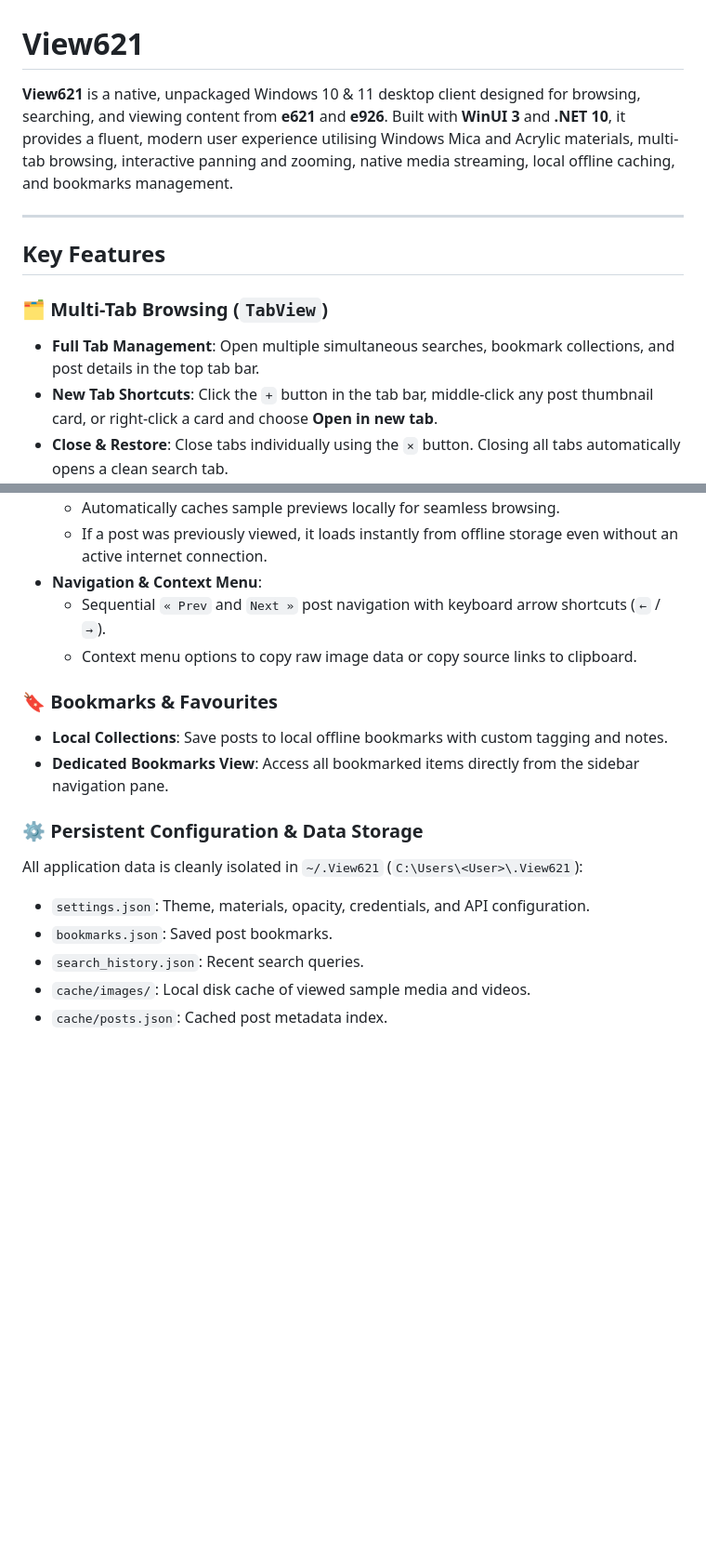
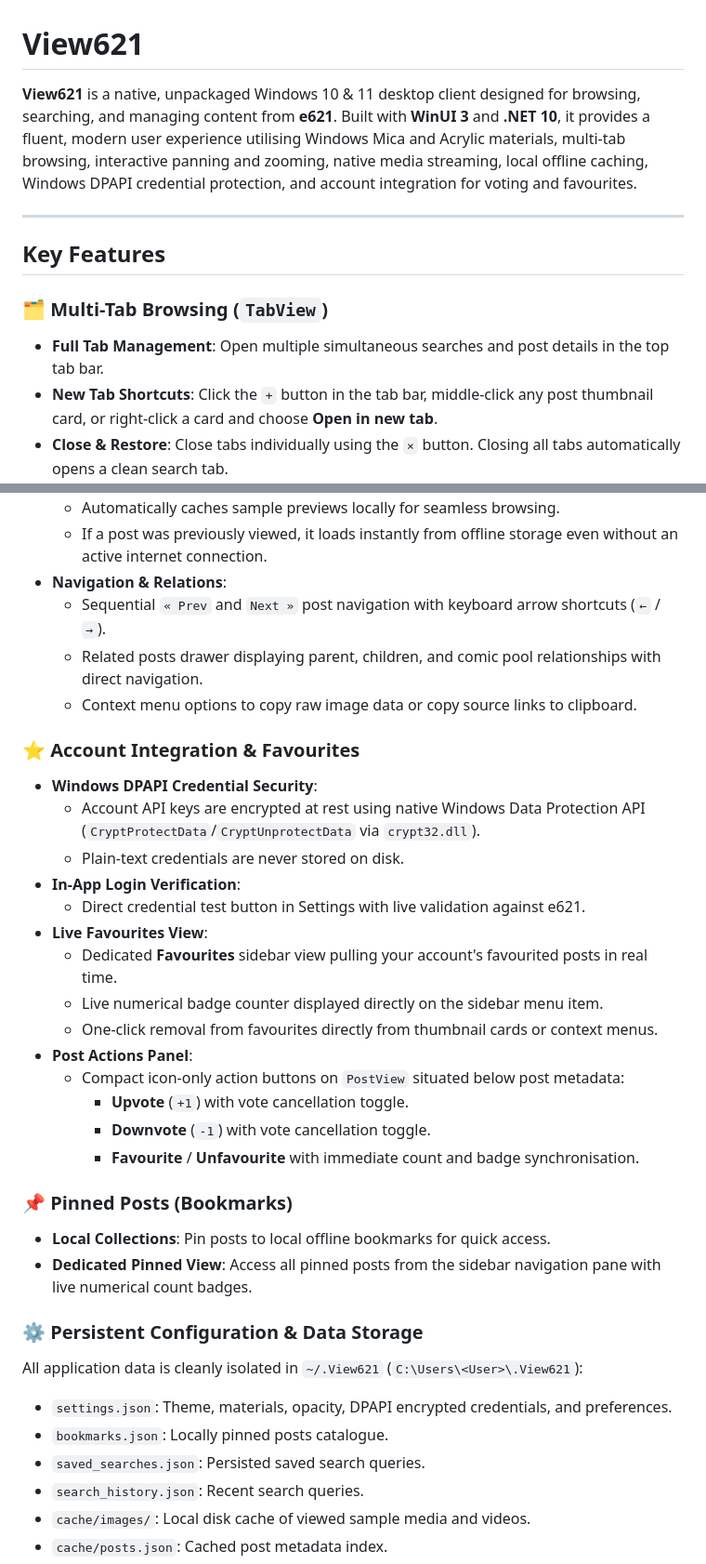
Before and after one commit to radio-the-falcon/View621, a Markdown page: README.md, 2 parts joined by grey strips. Shown at 93% size. GitHub-like rendering; blank space fills up the shorter version.

```diff
--- a/README.md
+++ b/README.md
@@ -1,13 +1,13 @@
 # View621
 
-**View621** is a native, unpackaged Windows 10 & 11 desktop client designed for browsing, searching, and viewing content from **e621** and **e926**. Built with **WinUI 3** and **.NET 10**, it provides a fluent, modern user experience utilising Windows Mica and Acrylic materials, multi-tab browsing, interactive panning and zooming, native media streaming, local offline caching, and bookmarks management.
+**View621** is a native, unpackaged Windows 10 & 11 desktop client designed for browsing, searching, and managing content from **e621**. Built with **WinUI 3** and **.NET 10**, it provides a fluent, modern user experience utilising Windows Mica and Acrylic materials, multi-tab browsing, interactive panning and zooming, native media streaming, local offline caching, Windows DPAPI credential protection, and account integration for voting and favourites.
 
 ---
 
 ## Key Features
 
 ### 🗂️ Multi-Tab Browsing (`TabView`)
-- **Full Tab Management**: Open multiple simultaneous searches, bookmark collections, and post details in the top tab bar.
+- **Full Tab Management**: Open multiple simultaneous searches and post details in the top tab bar.
 - **New Tab Shortcuts**: Click the `+` button in the tab bar, middle-click any post thumbnail card, or right-click a card and choose **Open in new tab**.
 - **Close & Restore**: Close tabs individually using the `×` button. Closing all tabs automatically opens a clean search tab.
 - **State Preservation**: Tabs preserve active playback, stream buffering, navigation history, and pan/zoom positions when switching tabs.
@@ -47,18 +48,36 @@
 - **Offline Sample Image Cache**:
   - Automatically caches sample previews locally for seamless browsing.
   - If a post was previously viewed, it loads instantly from offline storage even without an active internet connection.
-- **Navigation & Context Menu**:
+- **Navigation & Relations**:
   - Sequential `« Prev` and `Next »` post navigation with keyboard arrow shortcuts (`←` / `→`).
+  - Related posts drawer displaying parent, children, and comic pool relationships with direct navigation.
   - Context menu options to copy raw image data or copy source links to clipboard.
 
-### 🔖 Bookmarks & Favourites
-- **Local Collections**: Save posts to local offline bookmarks with custom tagging and notes.
-- **Dedicated Bookmarks View**: Access all bookmarked items directly from the sidebar navigation pane.
+### ⭐ Account Integration & Favourites
+- **Windows DPAPI Credential Security**:
+  - Account API keys are encrypted at rest using native Windows Data Protection API (`CryptProtectData`/`CryptUnprotectData` via `crypt32.dll`).
+  - Plain-text credentials are never stored on disk.
+- **In-App Login Verification**:
+  - Direct credential test button in Settings with live validation against e621.
+- **Live Favourites View**:
+  - Dedicated **Favourites** sidebar view pulling your account's favourited posts in real time.
+  - Live numerical badge counter displayed directly on the sidebar menu item.
+  - One-click removal from favourites directly from thumbnail cards or context menus.
+- **Post Actions Panel**:
+  - Compact icon-only action buttons on `PostView` situated below post metadata:
+    - **Upvote** (`+1`) with vote cancellation toggle.
+    - **Downvote** (`-1`) with vote cancellation toggle.
+    - **Favourite** / **Unfavourite** with immediate count and badge synchronisation.
+
+### 📌 Pinned Posts (Bookmarks)
+- **Local Collections**: Pin posts to local offline bookmarks for quick access.
+- **Dedicated Pinned View**: Access all pinned posts from the sidebar navigation pane with live numerical count badges.
 
 ### ⚙️ Persistent Configuration & Data Storage
 All application data is cleanly isolated in `~/.View621` (`C:\Users\<User>\.View621`):
-- `settings.json`: Theme, materials, opacity, credentials, and API configuration.
-- `bookmarks.json`: Saved post bookmarks.
+- `settings.json`: Theme, materials, opacity, DPAPI encrypted credentials, and preferences.
+- `bookmarks.json`: Locally pinned posts catalogue.
+- `saved_searches.json`: Persisted saved search queries.
 - `search_history.json`: Recent search queries.
 - `cache/images/`: Local disk cache of viewed sample media and videos.
 - `cache/posts.json`: Cached post metadata index.
```
Also changed, not shown: other parts of README.md (+44 -22 lines).
